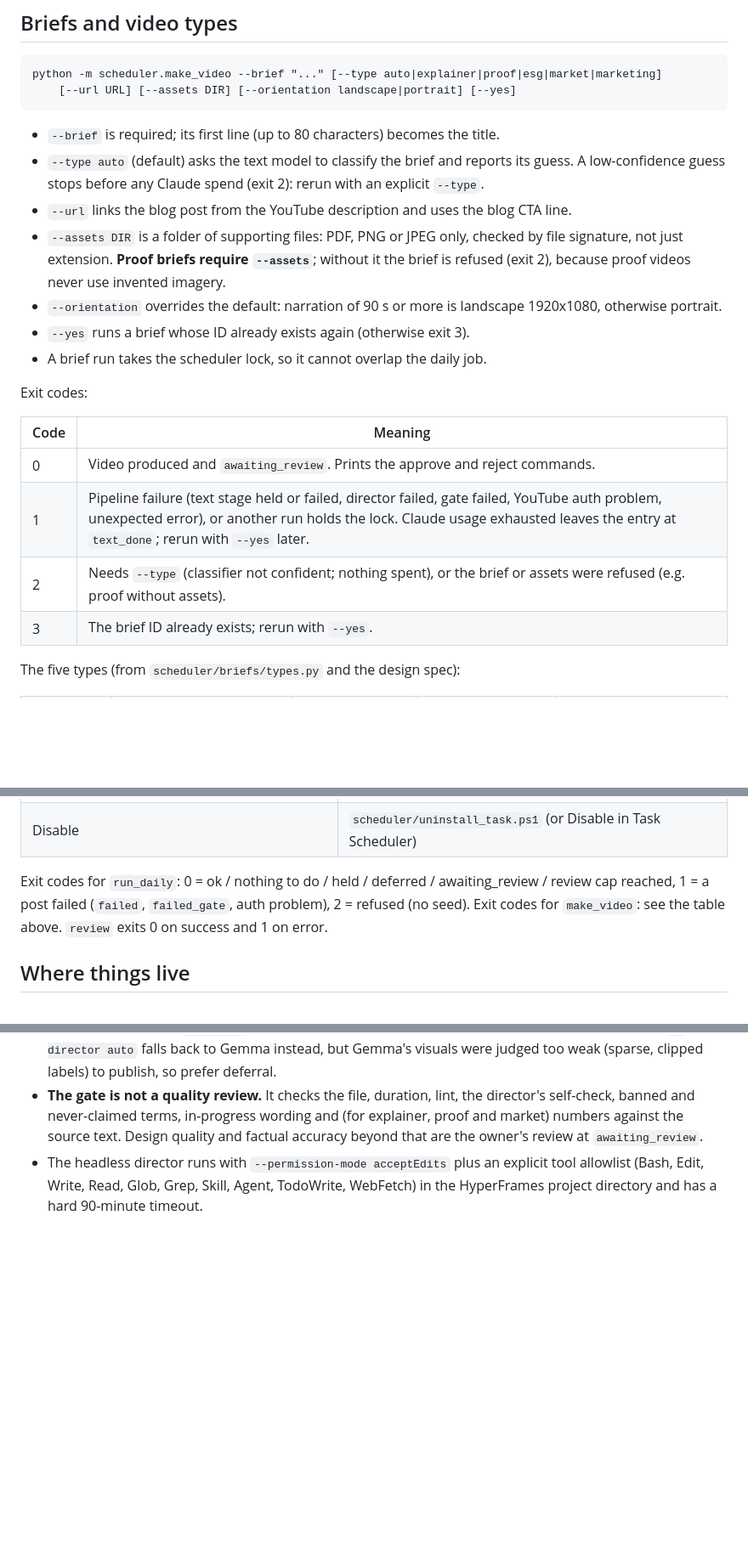
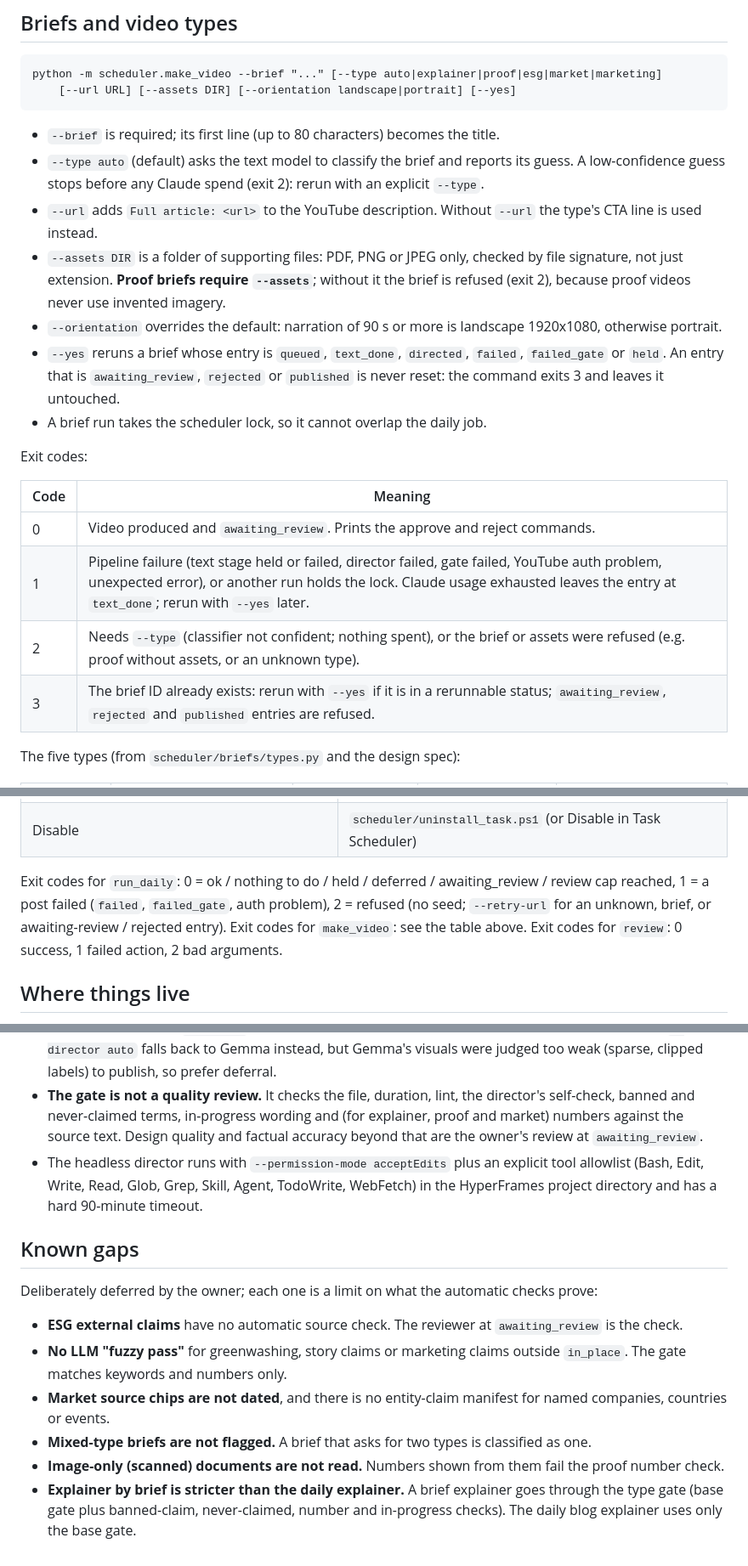
Before and after one commit to jayshrivastava0/hrsu-shorts-video-pipeline, a Markdown page: scheduler/README.md, 3 parts joined by grey strips. Shown at 85% size. GitHub-like rendering; blank space fills up the shorter version.

Commit message:
README: review exit codes, facts gate wording, --url footer, known gaps (M4)
The urls =[] spacing fix in run_daily landed in the C1 commit.

Co-Authored-By: Claude Sonnet 5.5 <noreply@anthropic.com>
Claude-Session: https://claude.ai/code/session_01FEo2Ki8M439xvgmKMQcEiG

```diff
--- a/scheduler/README.md
+++ b/scheduler/README.md
@@ -52,11 +52,12 @@ python -m scheduler.make_video --brief "..." [--type auto|explainer|proof|esg|ma
 - `--brief` is required; its first line (up to 80 characters) becomes the title.
 - `--type auto` (default) asks the text model to classify the brief and reports its guess. A low-confidence guess
   stops before any Claude spend (exit 2): rerun with an explicit `--type`.
-- `--url` links the blog post from the YouTube description and uses the blog CTA line.
+- `--url` adds `Full article: <url>` to the YouTube description. Without `--url` the type's CTA line is used instead.
 - `--assets DIR` is a folder of supporting files: PDF, PNG or JPEG only, checked by file signature, not just extension.
   **Proof briefs require `--assets`**; without it the brief is refused (exit 2), because proof videos never use invented imagery.
 - `--orientation` overrides the default: narration of 90 s or more is landscape 1920x1080, otherwise portrait.
-- `--yes` runs a brief whose ID already exists again (otherwise exit 3).
+- `--yes` reruns a brief whose entry is `queued`, `text_done`, `directed`, `failed`, `failed_gate` or `held`. An entry
+  that is `awaiting_review`, `rejected` or `published` is never reset: the command exits 3 and leaves it untouched.
 - A brief run takes the scheduler lock, so it cannot overlap the daily job.
 
 Exit codes:
@@ -65,8 +66,8 @@ Exit codes:
 |---|---|
 | 0 | Video produced and `awaiting_review`. Prints the approve and reject commands. |
 | 1 | Pipeline failure (text stage held or failed, director failed, gate failed, YouTube auth problem, unexpected error), or another run holds the lock. Claude usage exhausted leaves the entry at `text_done`; rerun with `--yes` later. |
-| 2 | Needs `--type` (classifier not confident; nothing spent), or the brief or assets were refused (e.g. proof without assets). |
-| 3 | The brief ID already exists; rerun with `--yes`. |
+| 2 | Needs `--type` (classifier not confident; nothing spent), or the brief or assets were refused (e.g. proof without assets, or an unknown type). |
+| 3 | The brief ID already exists: rerun with `--yes` if it is in a rerunnable status; `awaiting_review`, `rejected` and `published` entries are refused. |
 
 The five types (from `scheduler/briefs/types.py` and the design spec):
 
@@ -159,8 +160,10 @@ ffmpeg, Node/npx (HyperFrames) and faster-whisper available. A missed 11:00 run
 | Disable | `scheduler/uninstall_task.ps1` (or Disable in Task Scheduler) |
 
 Exit codes for `run_daily`: 0 = ok / nothing to do / held / deferred / awaiting_review / review cap reached,
-1 = a post failed (`failed`, `failed_gate`, auth problem), 2 = refused (no seed).
-Exit codes for `make_video`: see the table above. `review` exits 0 on success and 1 on error.
+1 = a post failed (`failed`, `failed_gate`, auth problem), 2 = refused (no seed; `--retry-url` for an unknown,
+brief, or awaiting-review / rejected entry).
+Exit codes for `make_video`: see the table above.
+Exit codes for `review`: 0 success, 1 failed action, 2 bad arguments.
 
 ## Where things live
 
@@ -189,3 +192,16 @@ Exit codes for `make_video`: see the table above. `review` exits 0 on success an
 - The headless director runs with `--permission-mode acceptEdits` plus an explicit tool allowlist
   (Bash, Edit, Write, Read, Glob, Grep, Skill, Agent, TodoWrite, WebFetch) in the HyperFrames project directory and
   has a hard 90-minute timeout.
+
+## Known gaps
+
+Deliberately deferred by the owner; each one is a limit on what the automatic checks prove:
+
+- **ESG external claims** have no automatic source check. The reviewer at `awaiting_review` is the check.
+- **No LLM "fuzzy pass"** for greenwashing, story claims or marketing claims outside `in_place`. The gate matches
+  keywords and numbers only.
+- **Market source chips are not dated**, and there is no entity-claim manifest for named companies, countries or events.
+- **Mixed-type briefs are not flagged.** A brief that asks for two types is classified as one.
+- **Image-only (scanned) documents are not read.** Numbers shown from them fail the proof number check.
+- **Explainer by brief is stricter than the daily explainer.** A brief explainer goes through the type gate (base gate
+  plus banned-claim, never-claimed, number and in-progress checks). The daily blog explainer uses only the base gate.
```
Also changed, not shown: other parts of scheduler/README.md (+2 -2 lines).
